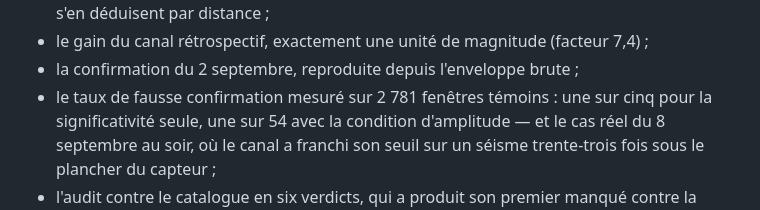
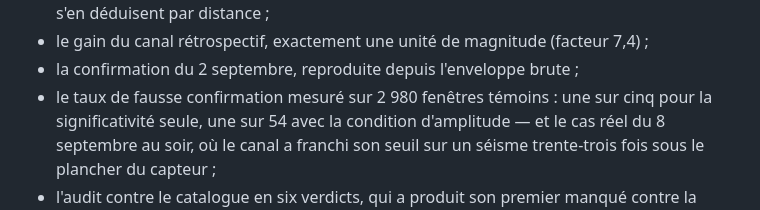
Before and after one commit to Medialoco/sismo-la, a Markdown page: README.fr.md, the part around the change. Rendered like a GitHub page.

```diff
--- a/README.fr.md
+++ b/README.fr.md
@@ -634,7 +634,7 @@ chiffres qui les sous-tendent :
   magnitudes qui s'en déduisent par distance ;
 - le gain du canal rétrospectif, exactement une unité de magnitude (facteur 7,4) ;
 - la confirmation du 2 septembre, reproduite depuis l'enveloppe brute ;
-- le taux de fausse confirmation mesuré sur 2 781 fenêtres témoins : une sur cinq
+- le taux de fausse confirmation mesuré sur 2 980 fenêtres témoins : une sur cinq
   pour la significativité seule, une sur 54 avec la condition d'amplitude — et le
   cas réel du 8 septembre au soir, où le canal a franchi son seuil sur un séisme
   trente-trois fois sous le plancher du capteur ;
```
Also changed, not shown: README.md (+1 -1 lines).
